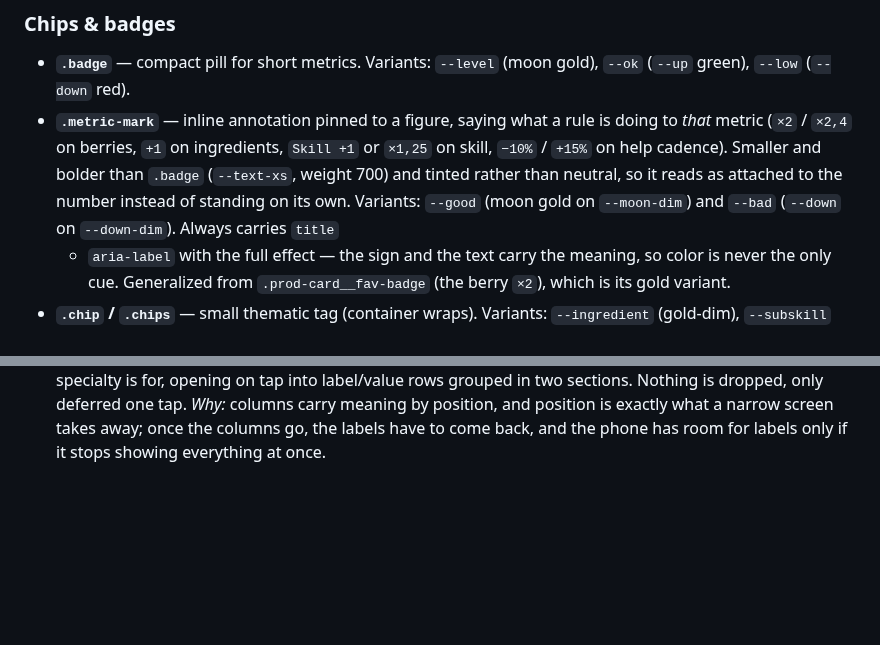
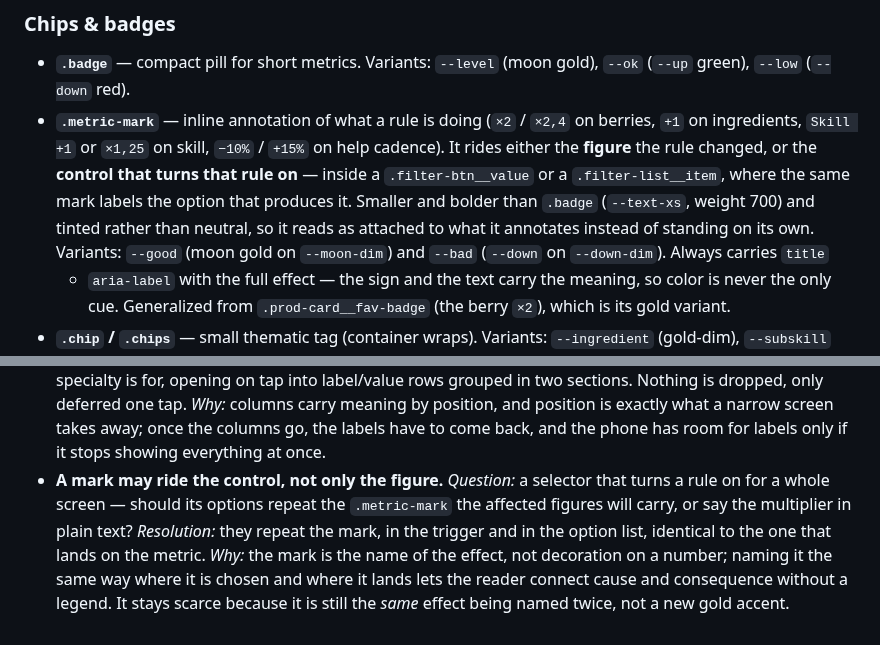
Before and after one commit to jpurplefox/sleepmon, a Markdown page: docs/design-system.md, 2 parts joined by grey strips. Drawn GitHub-style; blank space fills up the shorter version.

Commit message:
docs(ds): a metric mark may ride the control, not only the figure
Comparison's scenario selector repeats each option's mark inside the trigger
and the option list, so the same label names the effect where it is chosen and
where it lands. The inventory entry said "pinned to a figure", which no longer
covers it.

Co-Authored-By: Claude Opus 5 <noreply@anthropic.com>

```diff
--- a/docs/design-system.md
+++ b/docs/design-system.md
@@ -230,12 +230,15 @@ states · where it lives. Feature one-offs are intentionally not here.
 ### Chips & badges
 - **`.badge`** — compact pill for short metrics. Variants: `--level` (moon gold),
   `--ok` (`--up` green), `--low` (`--down` red).
-- **`.metric-mark`** — inline annotation pinned to a figure, saying what a rule is
-  doing to *that* metric (`×2` / `×2,4` on berries, `+1` on ingredients, `Skill +1`
-  or `×1,25` on skill, `−10%` / `+15%` on help cadence). Smaller and bolder than
-  `.badge` (`--text-xs`, weight 700) and tinted rather than neutral, so it reads as
-  attached to the number instead of standing on its own. Variants: `--good` (moon
-  gold on `--moon-dim`) and `--bad` (`--down` on `--down-dim`). Always carries `title`
+- **`.metric-mark`** — inline annotation of what a rule is doing (`×2` / `×2,4` on
+  berries, `+1` on ingredients, `Skill +1` or `×1,25` on skill, `−10%` / `+15%` on
+  help cadence). It rides either the **figure** the rule changed, or the **control
+  that turns that rule on** — inside a `.filter-btn__value` or a
+  `.filter-list__item`, where the same mark labels the option that produces it.
+  Smaller and bolder than `.badge` (`--text-xs`, weight 700) and tinted rather than
+  neutral, so it reads as attached to what it annotates instead of standing on its
+  own. Variants: `--good` (moon gold on `--moon-dim`) and `--bad` (`--down` on
+  `--down-dim`). Always carries `title`
   + `aria-label` with the full effect — the sign and the text carry the meaning, so
   color is never the only cue. Generalized from `.prod-card__fav-badge` (the berry
   `×2`), which is its gold variant.
@@ -380,3 +383,11 @@ a real doubt gets settled. The screen is the occasion, not the subject.
   by position, and position is exactly what a narrow screen takes away; once the
   columns go, the labels have to come back, and the phone has room for labels only
   if it stops showing everything at once.
+- **A mark may ride the control, not only the figure.** *Question:* a selector that
+  turns a rule on for a whole screen — should its options repeat the `.metric-mark`
+  the affected figures will carry, or say the multiplier in plain text? *Resolution:*
+  they repeat the mark, in the trigger and in the option list, identical to the one
+  that lands on the metric. *Why:* the mark is the name of the effect, not decoration
+  on a number; naming it the same way where it is chosen and where it lands lets the
+  reader connect cause and consequence without a legend. It stays scarce because it
+  is still the *same* effect being named twice, not a new gold accent.
```
